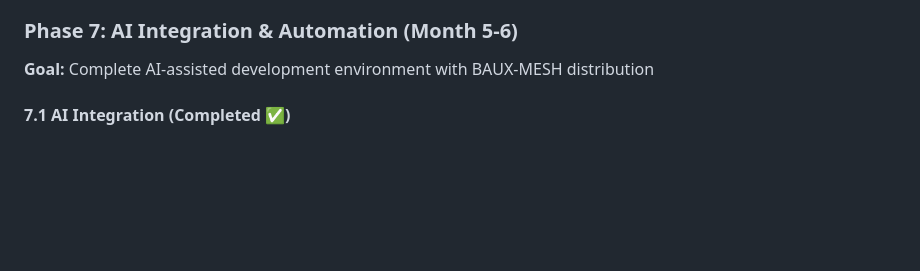
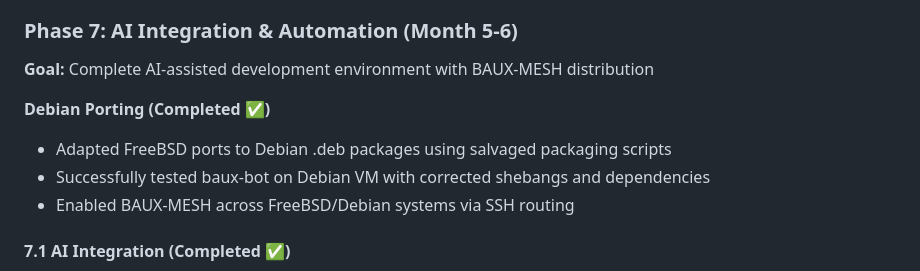
Before and after one commit to badlandz/RoxieOS, a Markdown page: docs/ROADMAP.md, the part around the change. GitHub-like rendering; blank space fills up the shorter version.

Commit message:
Document Debian porting success: baux-bot .deb package created and tested, BAUX-MESH routing functional

```diff
--- a/docs/ROADMAP.md
+++ b/docs/ROADMAP.md
@@ -197,6 +197,11 @@ stty -F /dev/ttyU0 115200 raw
 ### Phase 7: AI Integration & Automation (Month 5-6)
 **Goal:** Complete AI-assisted development environment with BAUX-MESH distribution
 
+**Debian Porting (Completed ✅)**
+- Adapted FreeBSD ports to Debian .deb packages using salvaged packaging scripts
+- Successfully tested baux-bot on Debian VM with corrected shebangs and dependencies
+- Enabled BAUX-MESH across FreeBSD/Debian systems via SSH routing
+
 #### 7.1 AI Integration (Completed ✅)
 - **Multi-Model Support**: Ollama (local), xAI Grok (cloud), Google Gemini (cloud)
 - **Context Awareness**: Real-time RAG system for codebase understanding
```
Also changed, not shown: docs/Changelog.md (+3 -1 lines).
